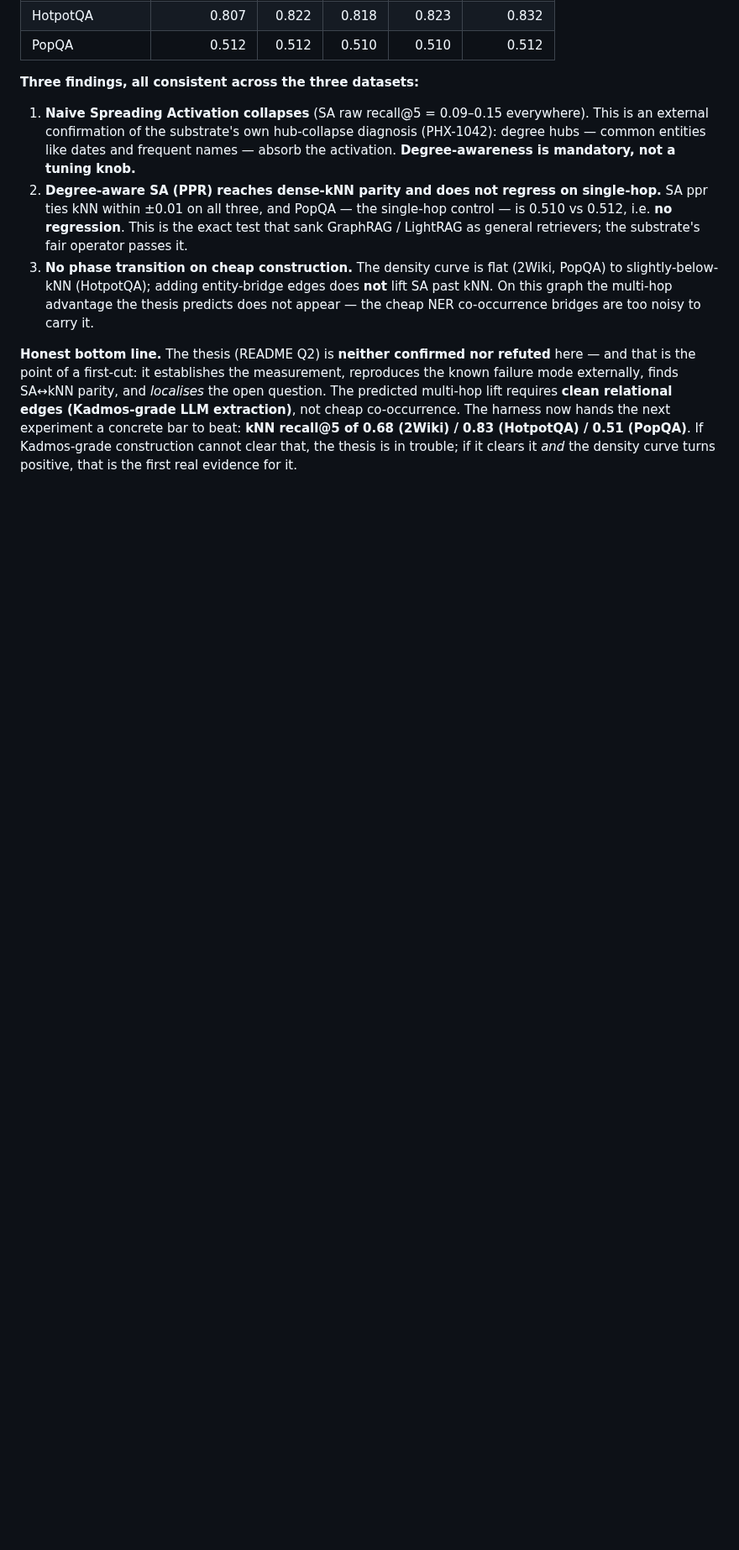
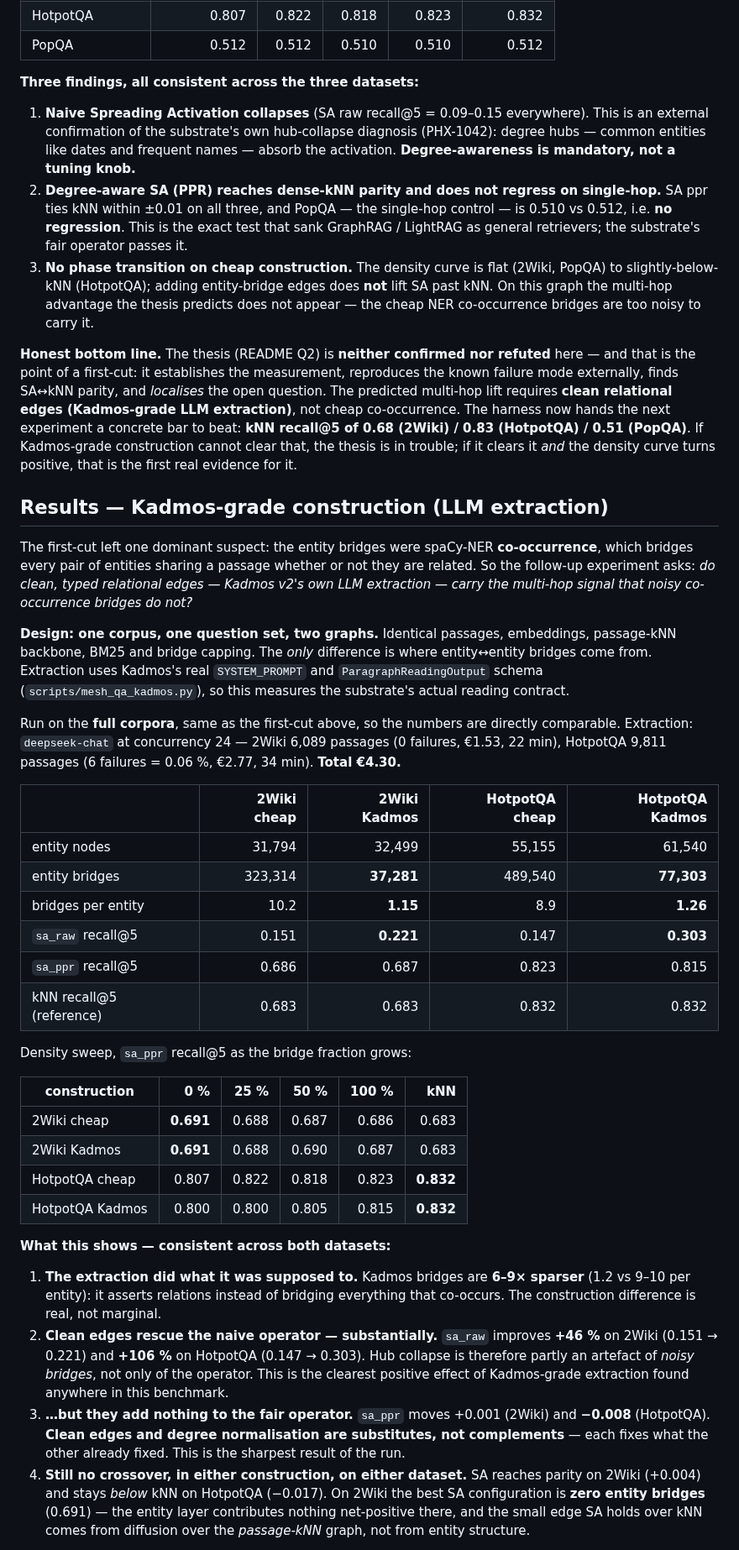
Before and after one commit to theogony-project/theogony, a Markdown page: docs/etappes/qa_benchmark.md, the part around one of its changes. Shown at 84% size. Rendered like a GitHub page; blank space fills up the shorter version.

Commit message:
docs(eval): Kadmos-grade results — clean edges rescue naive SA but not parity
Ran the Kadmos-grade A/B on the full 2Wiki (6,119) and HotpotQA (9,811) corpora,
n=300 each, against the identical corpora used for the first-cut. Extraction:
deepseek-chat, 6 failures in 15,900 passages (0.04%), EUR 4.30 total, ~56 min.

  recall@5        2Wiki cheap  2Wiki Kadmos  Hotpot cheap  Hotpot Kadmos
  bridges/entity         10.2          1.15           8.9           1.26
  sa_raw                0.151         0.221         0.147          0.303
  sa_ppr                0.686         0.687         0.823          0.815
  kNN (reference)       0.683         0.683         0.832          0.832

Consistent across both datasets:
1. Extraction worked: Kadmos bridges are 6-9x sparser and typed.
2. Clean edges rescue the naive operator: sa_raw +46% (2Wiki), +106% (HotpotQA).
   Hub collapse is partly an artefact of noisy bridges, not only of the operator.
3. They add nothing to the fair operator: sa_ppr +0.001 / -0.008. Clean edges and
   degree normalisation are SUBSTITUTES, not complements — the sharpest finding.
4. No crossover in any construction on either dataset.

The hypothesis "clean relational edges carry the multi-hop signal noisy
co-occurrence does not" is refuted for degree-aware SA. That is useful: it removes
the most plausible remaining explanation. Leading suspect now named in the doc —
the seeding ceiling (SA seeds from kNN's own top hits, so parity may be
structural), plus propagation shape and benchmark lexical overlap.

README Q2 updated: it previously said the lift "awaits Kadmos-grade edges", which
this run has now tested and not found.

Co-Authored-By: Claude Opus 4.8 <noreply@anthropic.com>

```diff
--- a/docs/etappes/qa_benchmark.md
+++ b/docs/etappes/qa_benchmark.md
@@ -110,3 +110,61 @@ harness now hands the next experiment a concrete bar to beat: **kNN recall@5 of
 cannot clear that, the thesis is in trouble; if it clears it *and* the density
 curve turns positive, that is the first real evidence for it.
 
+## Results — Kadmos-grade construction (LLM extraction)
+
+The first-cut left one dominant suspect: the entity bridges were spaCy-NER
+**co-occurrence**, which bridges every pair of entities sharing a passage whether
+or not they are related. So the follow-up experiment asks: *do clean, typed
+relational edges — Kadmos v2's own LLM extraction — carry the multi-hop signal
+that noisy co-occurrence bridges do not?*
+
+**Design: one corpus, one question set, two graphs.** Identical passages,
+embeddings, passage-kNN backbone, BM25 and bridge capping. The *only* difference
+is where entity↔entity bridges come from. Extraction uses Kadmos's real
+`SYSTEM_PROMPT` and `ParagraphReadingOutput` schema
+(`scripts/mesh_qa_kadmos.py`), so this measures the substrate's actual reading
+contract.
+
+Run on the **full corpora**, same as the first-cut above, so the numbers are
+directly comparable. Extraction: `deepseek-chat` at concurrency 24 —
+2Wiki 6,089 passages (0 failures, €1.53, 22 min), HotpotQA 9,811 passages
+(6 failures = 0.06 %, €2.77, 34 min). **Total €4.30.**
+
+| | 2Wiki cheap | 2Wiki Kadmos | HotpotQA cheap | HotpotQA Kadmos |
+|---|---:|---:|---:|---:|
+| entity nodes | 31,794 | 32,499 | 55,155 | 61,540 |
+| entity bridges | 323,314 | **37,281** | 489,540 | **77,303** |
+| bridges per entity | 10.2 | **1.15** | 8.9 | **1.26** |
+| `sa_raw` recall@5 | 0.151 | **0.221** | 0.147 | **0.303** |
+| `sa_ppr` recall@5 | 0.686 | 0.687 | 0.823 | 0.815 |
+| kNN recall@5 (reference) | 0.683 | 0.683 | 0.832 | 0.832 |
+
+Density sweep, `sa_ppr` recall@5 as the bridge fraction grows:
+
+| construction | 0 % | 25 % | 50 % | 100 % | kNN |
+|---|---:|---:|---:|---:|---:|
+| 2Wiki cheap | **0.691** | 0.688 | 0.687 | 0.686 | 0.683 |
+| 2Wiki Kadmos | **0.691** | 0.688 | 0.690 | 0.687 | 0.683 |
+| HotpotQA cheap | 0.807 | 0.822 | 0.818 | 0.823 | **0.832** |
+| HotpotQA Kadmos | 0.800 | 0.800 | 0.805 | 0.815 | **0.832** |
+
+**What this shows — consistent across both datasets:**
+
+1. **The extraction did what it was supposed to.** Kadmos bridges are **6–9×
+   sparser** (1.2 vs 9–10 per entity): it asserts relations instead of bridging
+   everything that co-occurs. The construction difference is real, not marginal.
+2. **Clean edges rescue the naive operator — substantially.** `sa_raw` improves
+   **+46 %** on 2Wiki (0.151 → 0.221) and **+106 %** on HotpotQA (0.147 → 0.303).
+   Hub collapse is therefore partly an artefact of *noisy bridges*, not only of
+   the operator. This is the clearest positive effect of Kadmos-grade extraction
+   found anywhere in this benchmark.
+3. **…but they add nothing to the fair operator.** `sa_ppr` moves +0.001 (2Wiki)
+   and **−0.008** (HotpotQA). **Clean edges and degree normalisation are
+   substitutes, not complements** — each fixes what the other already fixed. This
+   is the sharpest result of the run.
+4. **Still no crossover, in either construction, on either dataset.** SA reaches
+   parity on 2Wiki (+0.004) and stays *below* kNN on HotpotQA (−0.017). On 2Wiki
+   the best SA configuration is **zero entity bridges** (0.691) — the entity layer
+   contributes nothing net-positive there, and the small edge SA holds over kNN
+   comes from diffusion over the *passage-kNN* graph, not from entity structure.
+
```
Also changed, not shown: other parts of docs/etappes/qa_benchmark.md (+26 -0 lines), README.md (+1 -1 lines).
